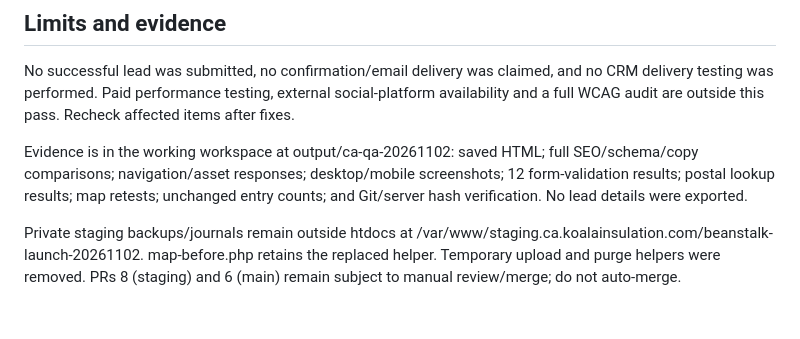
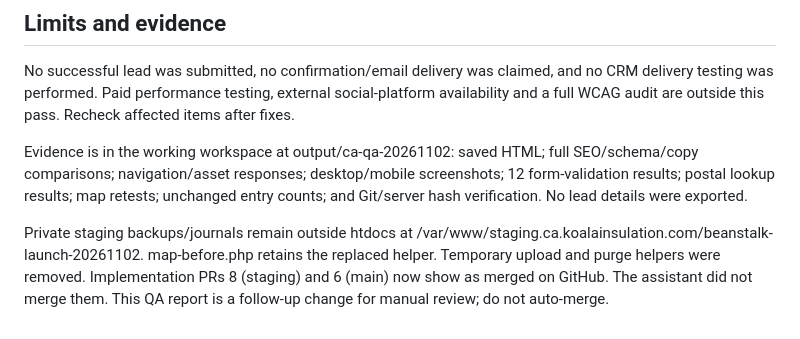
Before and after one commit to Giant-Creative-Inc/koalainsulation-ca, a Markdown page: deployment/location-page-launch/QA.md, the part around the change. GitHub-like rendering.

Commit message:
Distinguish merged implementation from QA follow-up

```diff
--- a/deployment/location-page-launch/QA.md
+++ b/deployment/location-page-launch/QA.md
@@ -72,4 +72,4 @@ No successful lead was submitted, no confirmation/email delivery was claimed, an
 
 Evidence is in the working workspace at output/ca-qa-20261102: saved HTML; full SEO/schema/copy comparisons; navigation/asset responses; desktop/mobile screenshots; 12 form-validation results; postal lookup results; map retests; unchanged entry counts; and Git/server hash verification. No lead details were exported.
 
-Private staging backups/journals remain outside htdocs at /var/www/staging.ca.koalainsulation.com/beanstalk-launch-20261102. map-before.php retains the replaced helper. Temporary upload and purge helpers were removed. PRs 8 (staging) and 6 (main) remain subject to manual review/merge; do not auto-merge.
+Private staging backups/journals remain outside htdocs at /var/www/staging.ca.koalainsulation.com/beanstalk-launch-20261102. map-before.php retains the replaced helper. Temporary upload and purge helpers were removed. Implementation PRs 8 (staging) and 6 (main) now show as merged on GitHub. The assistant did not merge them. This QA report is a follow-up change for manual review; do not auto-merge.
```
